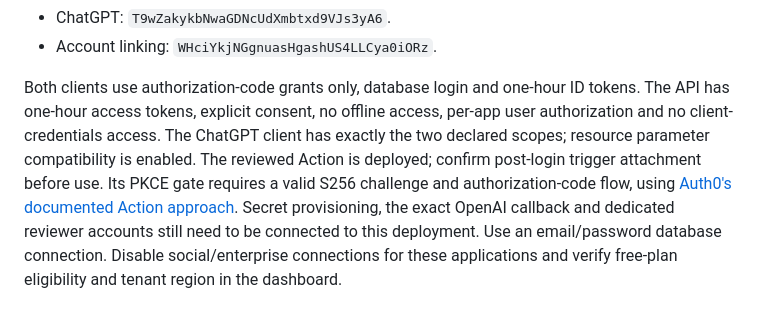
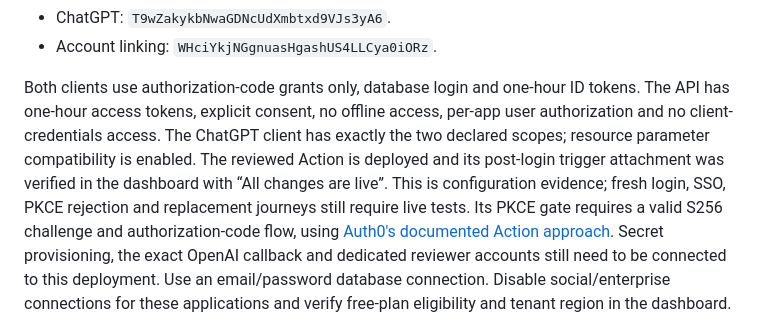
Before and after one commit to avalou-co/freeagent-ai, a Markdown page: docs/hosted.md, the part around the change. Drawn GitHub-style.

Commit message:
docs: record verified Auth0 login trigger activation

```diff
--- a/docs/hosted.md
+++ b/docs/hosted.md
@@ -38,7 +38,9 @@ Both clients use authorization-code grants only, database login and one-hour ID
 tokens. The API has one-hour access tokens, explicit consent, no offline access,
 per-app user authorization and no client-credentials access. The ChatGPT client has
 exactly the two declared scopes; resource parameter compatibility is enabled.
-The reviewed Action is deployed; confirm post-login trigger attachment before use.
+The reviewed Action is deployed and its post-login trigger attachment was verified
+in the dashboard with “All changes are live”. This is configuration evidence;
+fresh login, SSO, PKCE rejection and replacement journeys still require live tests.
 Its PKCE gate requires a valid S256 challenge and authorization-code flow, using
 [Auth0's documented Action approach](https://support.auth0.com/center/s/article/Enforce-PKCE-with-Actions).
 Secret provisioning, the exact OpenAI callback and dedicated reviewer accounts
```
